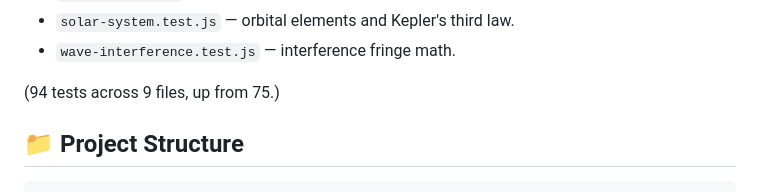
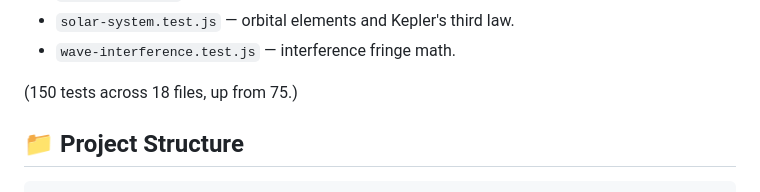
Before and after one commit to toibawani/Visiq, a Markdown page: README.md, the part around one of its changes. GitHub-like rendering.

Commit message:
docs(readme): add CI and test badges, update test count to 150
- add Tests and CI badges to header
- update test count from 94 to 150 across 18 files

```diff
--- a/README.md
+++ b/README.md
@@ -89,7 +91,7 @@ Tests live in `tests/`:
 - `solar-system.test.js` — orbital elements and Kepler's third law.
 - `wave-interference.test.js` — interference fringe math.
 
-(94 tests across 9 files, up from 75.)
+(150 tests across 18 files, up from 75.)
 
 ## 📁 Project Structure
 
```
Also changed, not shown: other parts of README.md (+2 -0 lines).
